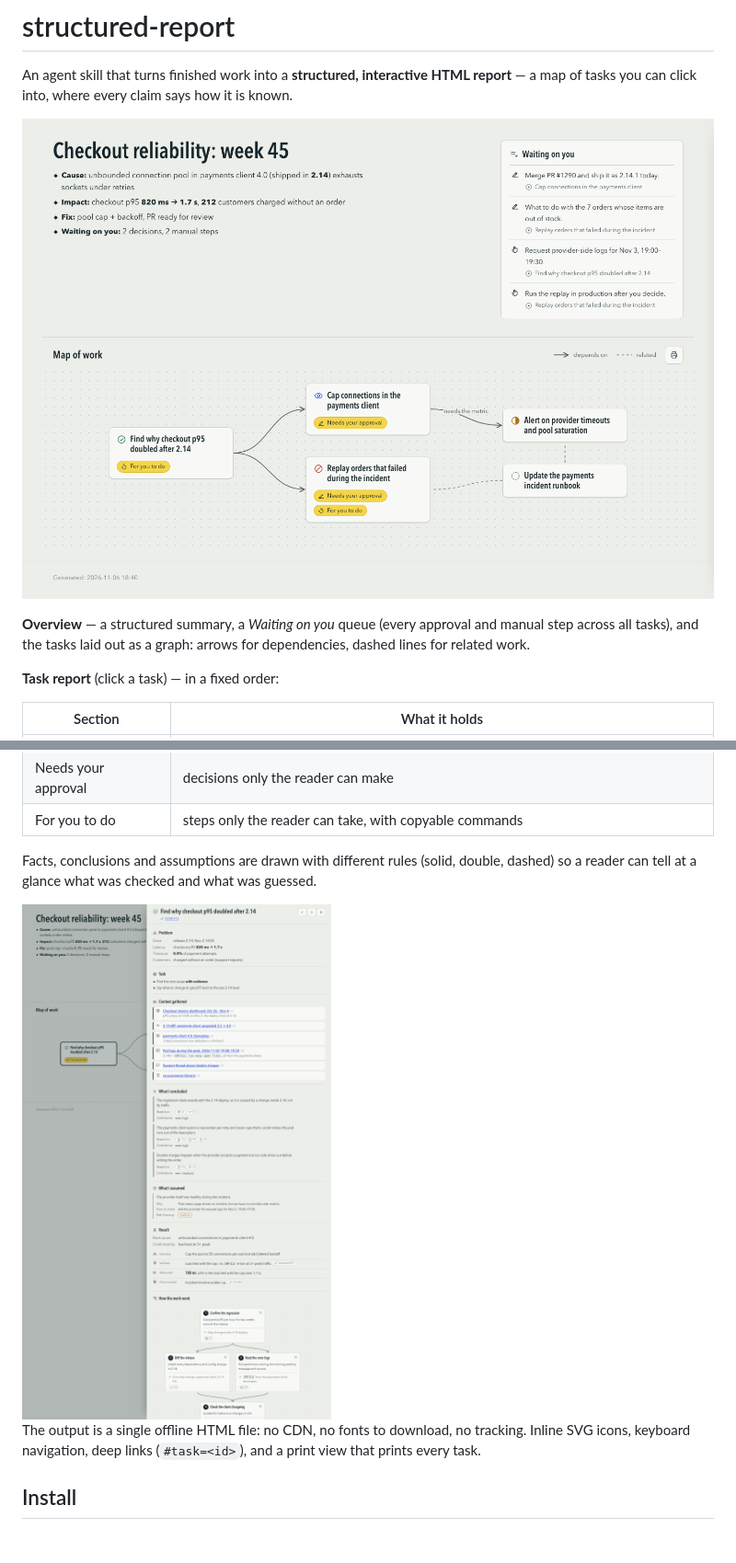
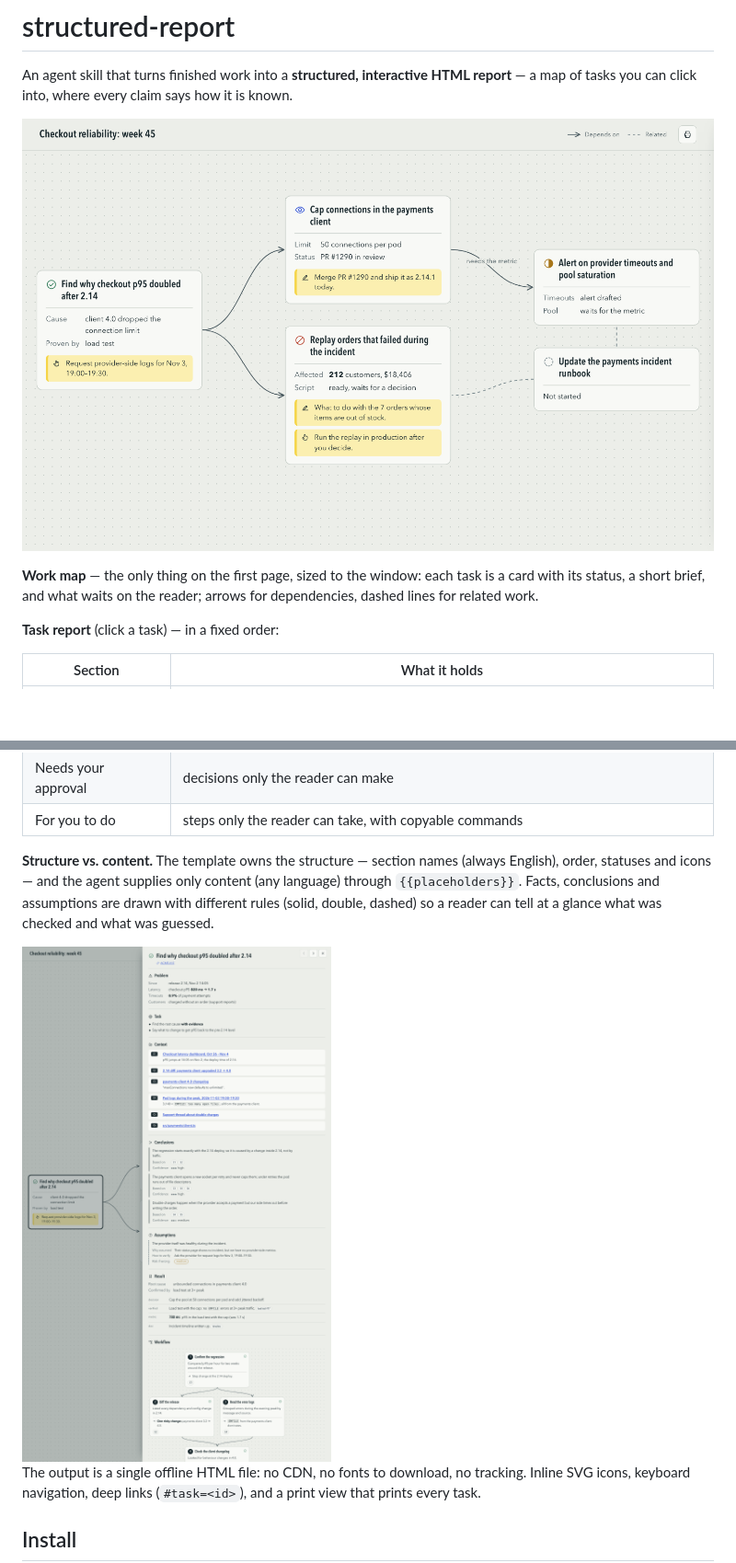
Before and after one commit to DELTA37/structured-report, a Markdown page: README.md, 2 parts joined by grey strips. Shown at 92% size. Rendered like a GitHub page; pictures changed too: docs/overview.png, docs/task.png; blank space fills up the shorter version.

```diff
--- a/README.md
+++ b/README.md
@@ -5,8 +5,9 @@ tasks you can click into, where every claim says how it is known.
 
 ![Overview: tasks laid out as a graph, with a queue of what waits on the reader](docs/overview.png)
 
-**Overview** — a structured summary, a *Waiting on you* queue (every approval and manual step across
-all tasks), and the tasks laid out as a graph: arrows for dependencies, dashed lines for related work.
+**Work map** — the only thing on the first page, sized to the window: each task is a card with
+its status, a short brief, and what waits on the reader; arrows for dependencies, dashed lines for
+related work.
 
 **Task report** (click a task) — in a fixed order:
 
@@ -22,7 +23,9 @@ all tasks), and the tasks laid out as a graph: arrows for dependencies, dashed l
 | Needs your approval | decisions only the reader can make |
 | For you to do | steps only the reader can take, with copyable commands |
 
-Facts, conclusions and assumptions are drawn with different rules (solid, double, dashed) so a
+**Structure vs. content.** The template owns the structure — section names (always English),
+order, statuses and icons — and the agent supplies only content (any language) through
+`{{placeholders}}`. Facts, conclusions and assumptions are drawn with different rules (solid, double, dashed) so a
 reader can tell at a glance what was checked and what was guessed.
 
 <img src="docs/task.png" alt="Task report drawer with context, conclusions, assumptions, result and the stage flowchart" width="720">
```
Also changed, not shown: other parts of README.md (+1 -1 lines), skills/structured-report/SKILL.md (+28 -13 lines), 7 other files.
